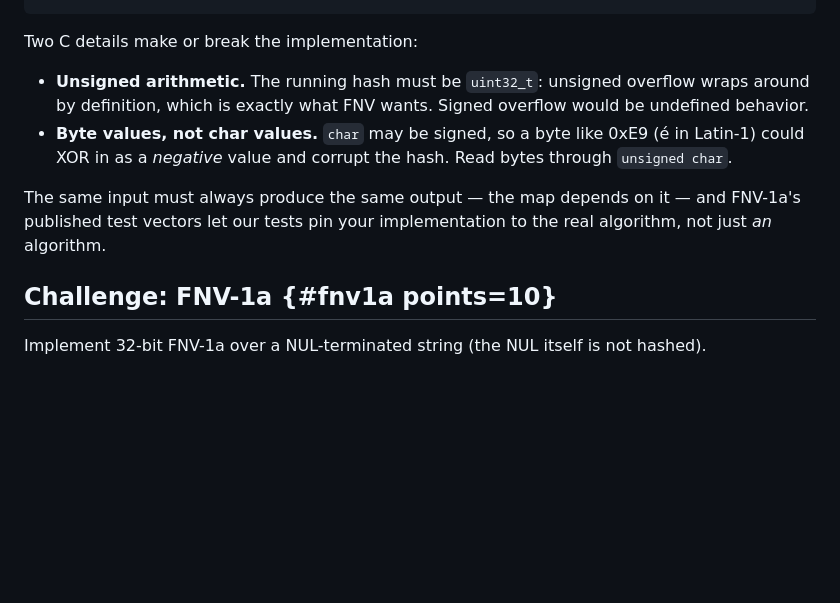
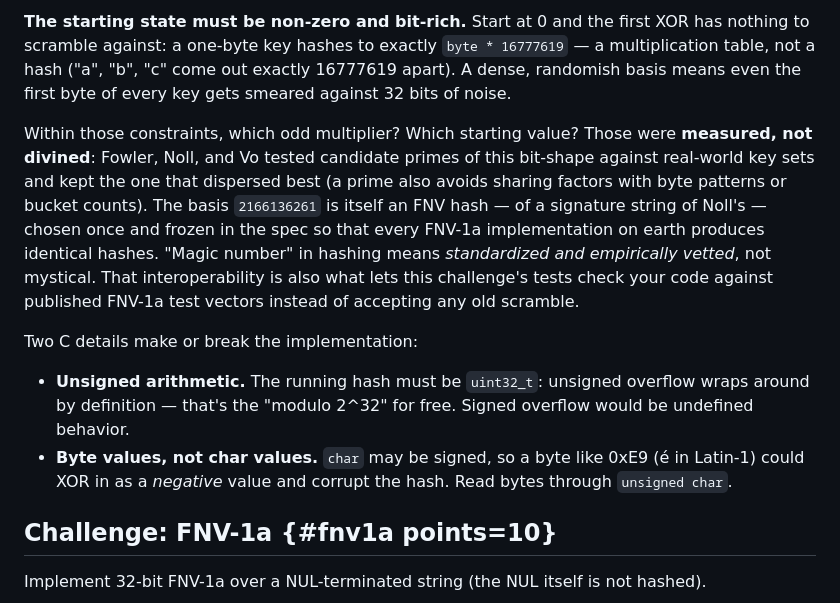
Before and after one commit to michael-duren/rubber-duck, a Markdown page: courses/build-a-hashmap-c.md, the part around one of its changes. GitHub-like rendering; blank space fills up the shorter version.

```diff
--- a/courses/build-a-hashmap-c.md
+++ b/courses/build-a-hashmap-c.md
@@ -35,16 +104,29 @@ for each byte b of the key:
+**The starting state must be non-zero and bit-rich.** Start at 0 and the
+first XOR has nothing to scramble against: a one-byte key hashes to exactly
+`byte * 16777619` — a multiplication table, not a hash ("a", "b", "c" come
+out exactly 16777619 apart). A dense, randomish basis means even the first
+byte of every key gets smeared against 32 bits of noise.
+
+Within those constraints, which odd multiplier? Which starting value? Those
+were **measured, not divined**: Fowler, Noll, and Vo tested candidate
+primes of this bit-shape against real-world key sets and kept the one that
+dispersed best (a prime also avoids sharing factors with byte patterns or
+bucket counts). The basis `2166136261` is itself an FNV hash — of a
+signature string of Noll's — chosen once and frozen in the spec so that
+every FNV-1a implementation on earth produces identical hashes. "Magic
+number" in hashing means *standardized and empirically vetted*, not
+mystical. That interoperability is also what lets this challenge's tests
+check your code against published FNV-1a test vectors instead of accepting
+any old scramble.
 
 Two C details make or break the implementation:
 
 - **Unsigned arithmetic.** The running hash must be `uint32_t`: unsigned
-  overflow wraps around by definition, which is exactly what FNV wants.
+  overflow wraps around by definition — that's the "modulo 2^32" for free.
   Signed overflow would be undefined behavior.
 - **Byte values, not char values.** `char` may be signed, so a byte like
   0xE9 (é in Latin-1) could XOR in as a *negative* value and corrupt the
   hash. Read bytes through `unsigned char`.
-
-The same input must always produce the same output — the map depends on it
-— and FNV-1a's published test vectors let our tests pin your implementation
-to the real algorithm, not just *an* algorithm.
 
 ## Challenge: FNV-1a {#fnv1a points=10}
 
```
Also changed, not shown: other parts of courses/build-a-hashmap-c.md (+77 -8 lines).
